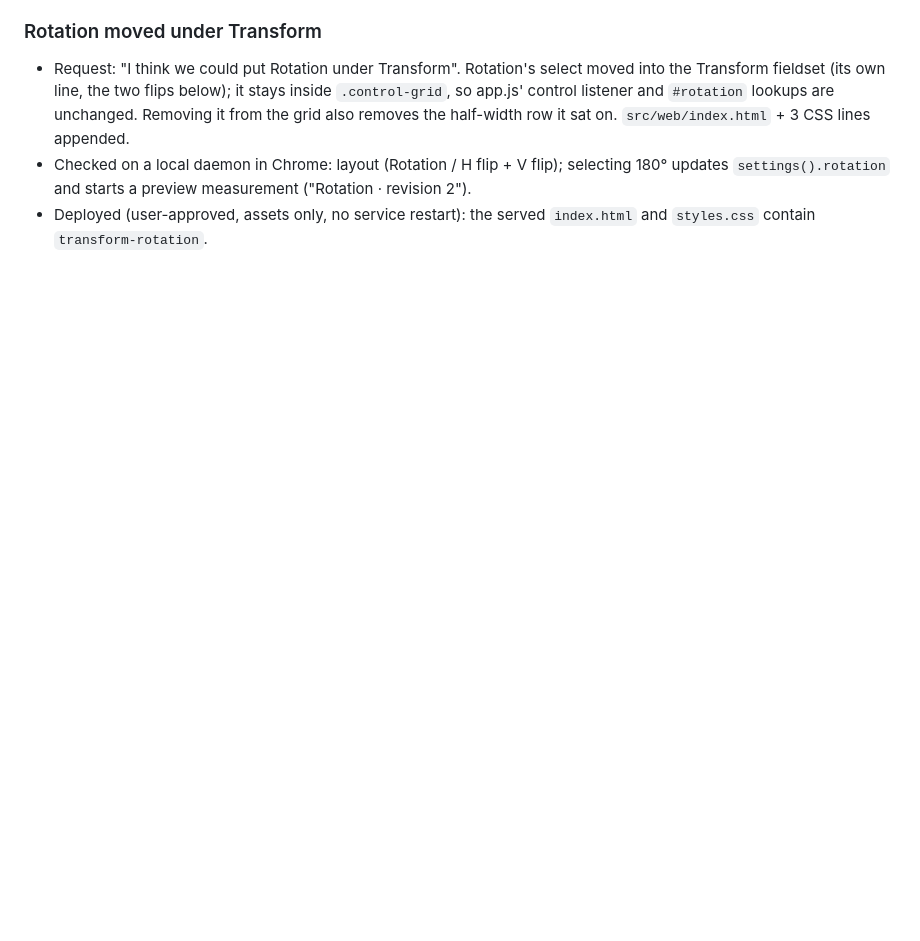
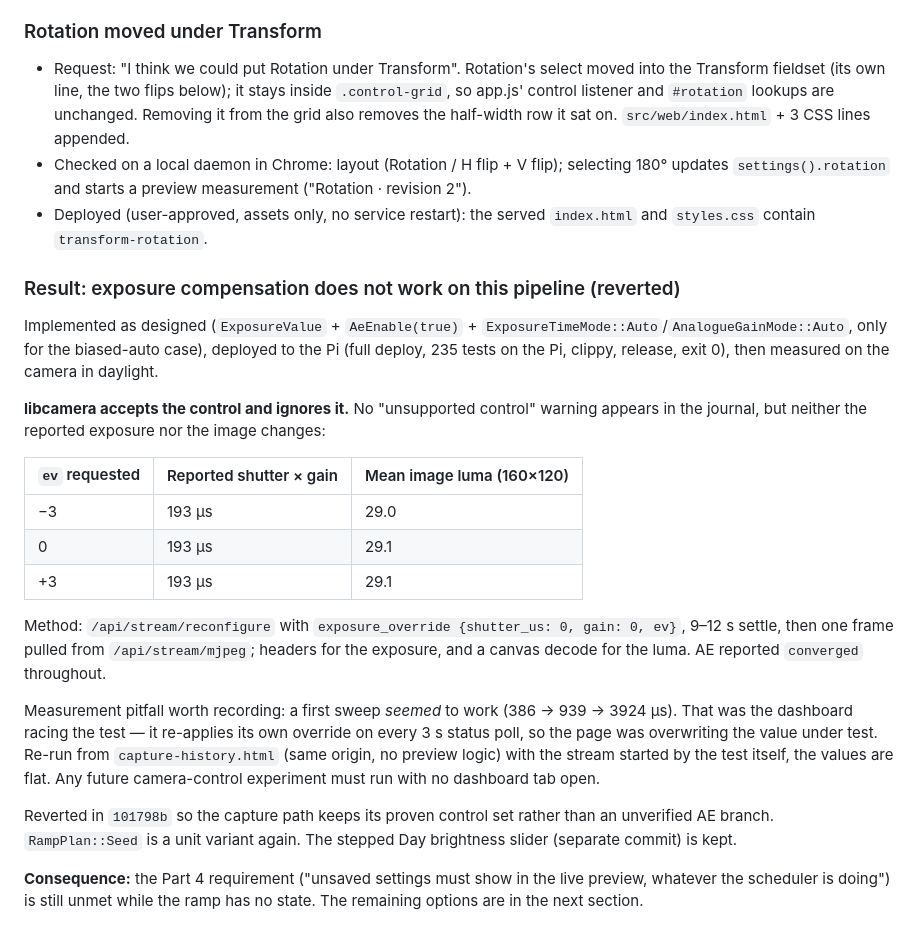
Before and after one commit to keefo/optic, a Markdown page: worklogs/2026-09-21-exposure-ramping.md, the part around the change. Drawn GitHub-style; blank space fills up the shorter version.

Commit message:
Record that libcamera ignores ExposureValue on this pipeline
Co-Authored-By: Claude Opus 5 (1M context) <noreply@anthropic.com>

```diff
--- a/worklogs/2026-09-21-exposure-ramping.md
+++ b/worklogs/2026-09-21-exposure-ramping.md
@@ -606,3 +606,41 @@ brightness matches the scheduled frames.
   measurement ("Rotation · revision 2").
 - Deployed (user-approved, assets only, no service restart): the served
   `index.html` and `styles.css` contain `transform-rotation`.
+
+### Result: exposure compensation does not work on this pipeline (reverted)
+
+Implemented as designed (`ExposureValue` + `AeEnable(true)` +
+`ExposureTimeMode::Auto`/`AnalogueGainMode::Auto`, only for the biased-auto
+case), deployed to the Pi (full deploy, 235 tests on the Pi, clippy, release,
+exit 0), then measured on the camera in daylight.
+
+**libcamera accepts the control and ignores it.** No "unsupported control"
+warning appears in the journal, but neither the reported exposure nor the
+image changes:
+
+| `ev` requested | Reported shutter × gain | Mean image luma (160×120) |
+|---|---|---|
+| −3 | 193 µs | 29.0 |
+| 0 | 193 µs | 29.1 |
+| +3 | 193 µs | 29.1 |
+
+Method: `/api/stream/reconfigure` with `exposure_override {shutter_us: 0,
+gain: 0, ev}`, 9–12 s settle, then one frame pulled from
+`/api/stream/mjpeg`; headers for the exposure, and a canvas decode for the
+luma. AE reported `converged` throughout.
+
+Measurement pitfall worth recording: a first sweep *seemed* to work
+(386 → 939 → 3924 µs). That was the dashboard racing the test — it
+re-applies its own override on every 3 s status poll, so the page was
+overwriting the value under test. Re-run from `capture-history.html` (same
+origin, no preview logic) with the stream started by the test itself, the
+values are flat. Any future camera-control experiment must run with no
+dashboard tab open.
+
+Reverted in `101798b` so the capture path keeps its proven control set
+rather than an unverified AE branch. `RampPlan::Seed` is a unit variant
+again. The stepped Day brightness slider (separate commit) is kept.
+
+**Consequence:** the Part 4 requirement ("unsaved settings must show in the
+live preview, whatever the scheduler is doing") is still unmet while the
+ramp has no state. The remaining options are in the next section.
```
